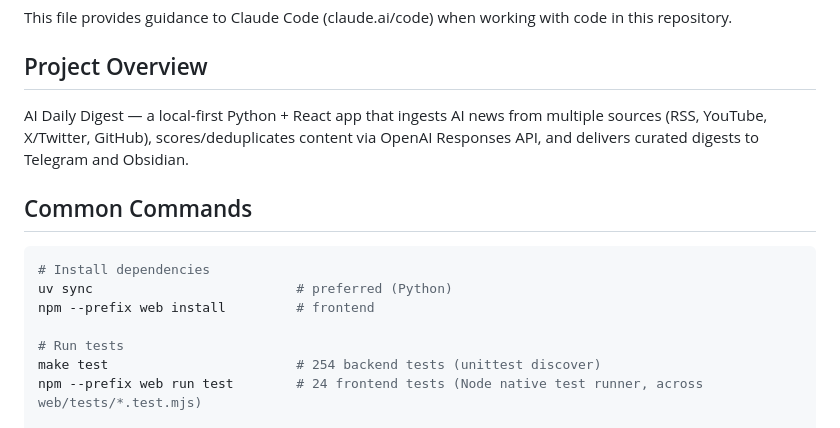
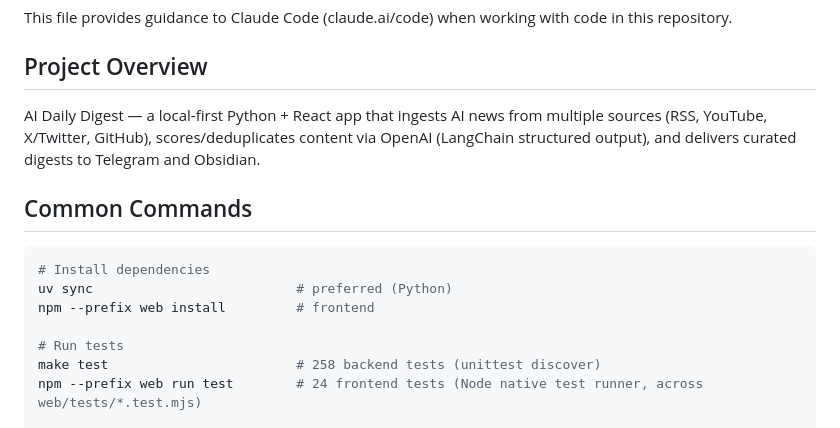
Before and after one commit to DCCA/vyno, a Markdown page: CLAUDE.md, the part around one of its changes. Rendered like a GitHub page.

```diff
--- a/CLAUDE.md
+++ b/CLAUDE.md
@@ -4,7 +4,7 @@ This file provides guidance to Claude Code (claude.ai/code) when working with co
 
 ## Project Overview
 
-AI Daily Digest — a local-first Python + React app that ingests AI news from multiple sources (RSS, YouTube, X/Twitter, GitHub), scores/deduplicates content via OpenAI Responses API, and delivers curated digests to Telegram and Obsidian.
+AI Daily Digest — a local-first Python + React app that ingests AI news from multiple sources (RSS, YouTube, X/Twitter, GitHub), scores/deduplicates content via OpenAI (LangChain structured output), and delivers curated digests to Telegram and Obsidian.
 
 ## Common Commands
 
@@ -14,7 +14,7 @@ uv sync                          # preferred (Python)
 npm --prefix web install         # frontend
 
 # Run tests
-make test                        # 254 backend tests (unittest discover)
+make test                        # 258 backend tests (unittest discover)
 npm --prefix web run test        # 24 frontend tests (Node native test runner, across web/tests/*.test.mjs)
 
 # Run a single backend test
```
Also changed, not shown: other parts of CLAUDE.md (+19 -10 lines).
